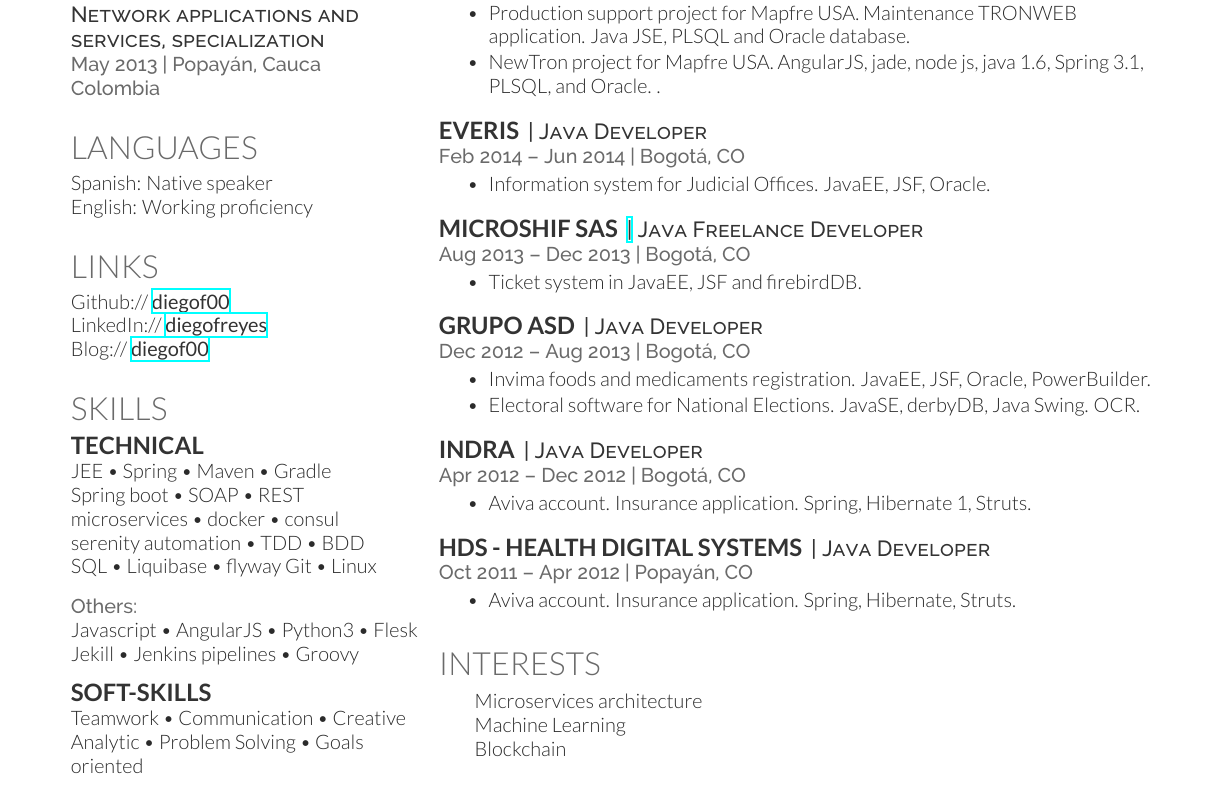
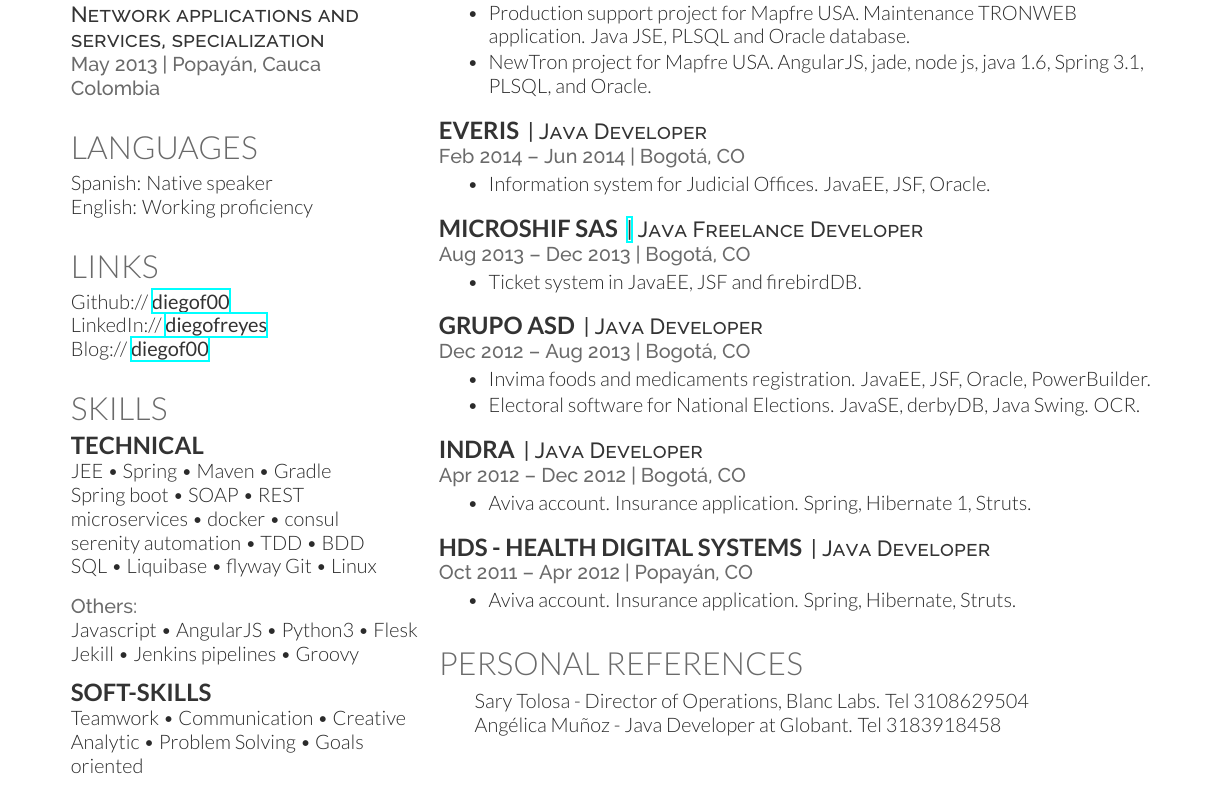
Before and after one commit to diegof00/my_CV_LATEX, a LaTeX CV (deedy_resume-openfont.tex): part of the page, cut so that both start at the same text. Compiled offline with XeLaTeX.

Commit message:
Update deedy_resume-openfont.tex

```diff
--- a/deedy_resume-openfont.tex
+++ b/deedy_resume-openfont.tex
@@ -200,7 +200,7 @@
 \begin{tightemize}
 \item Production support project for Mapfre USA. Maintenance TRONWEB application. Java JSE, PLSQL and Oracle database.
 \item NewTron project for Mapfre USA. AngularJS, jade, node js, java 1.6, Spring 3.1, PLSQL, and Oracle.
-.\end{tightemize}
+\end{tightemize}
 \sectionsep
 
 \runsubsection{Everis}
@@ -248,11 +248,11 @@
 %     AWARDS
 %%%%%%%%%%%%%%%%%%%%%%%%%%%%%%%%%%%%%%
 
-\section{Interests}
+\section{Personal References}
 \begin{tabular}{rll}
-& Microservices architecture\\
-& Machine Learning \\
-& Blockchain \\
+
+& Sary Tolosa - Director of Operations, Blanc Labs. Tel 3108629504 \\
+& Angélica Muñoz - Java Developer at Globant. Tel 3183918458\\
 \end{tabular}
 \sectionsep
 
```
